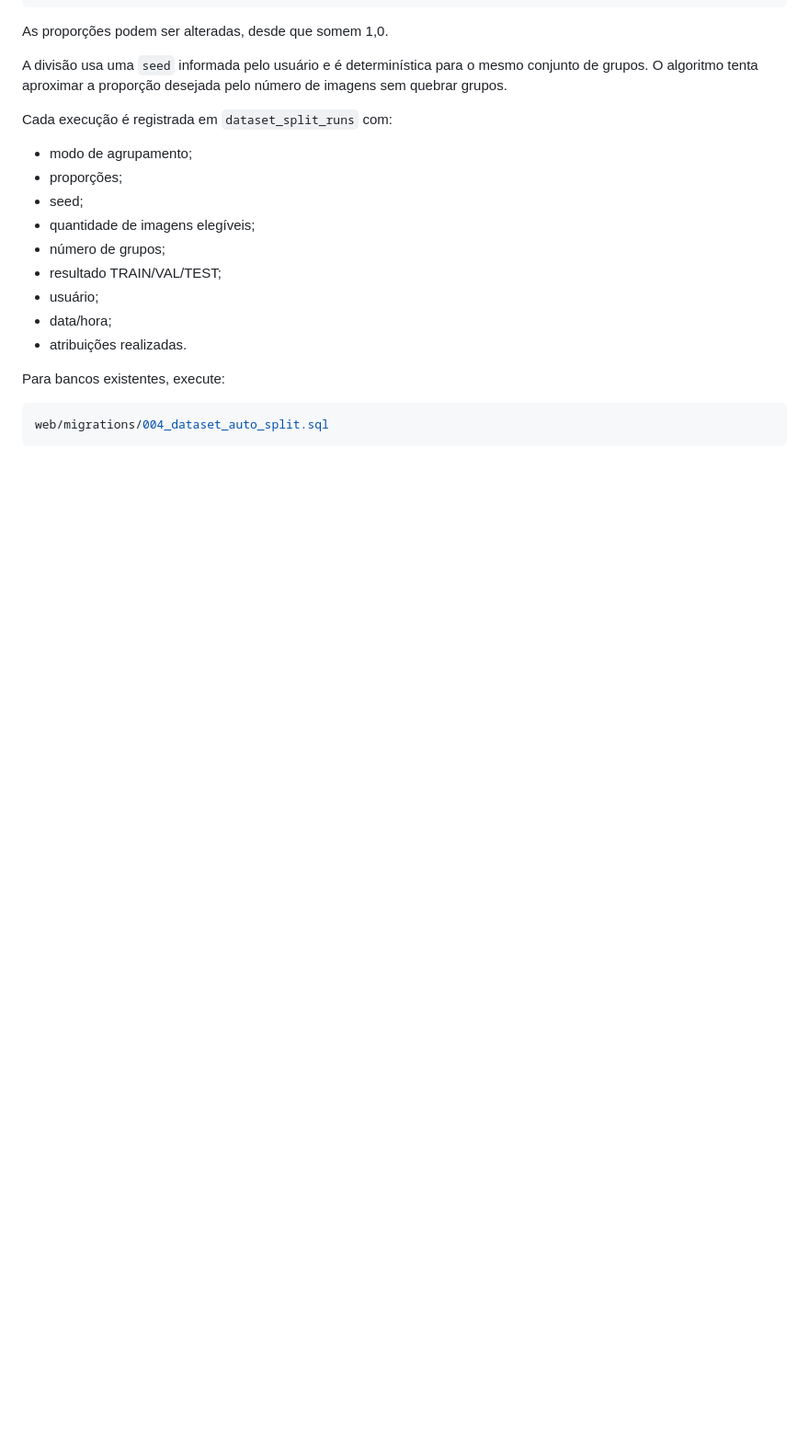
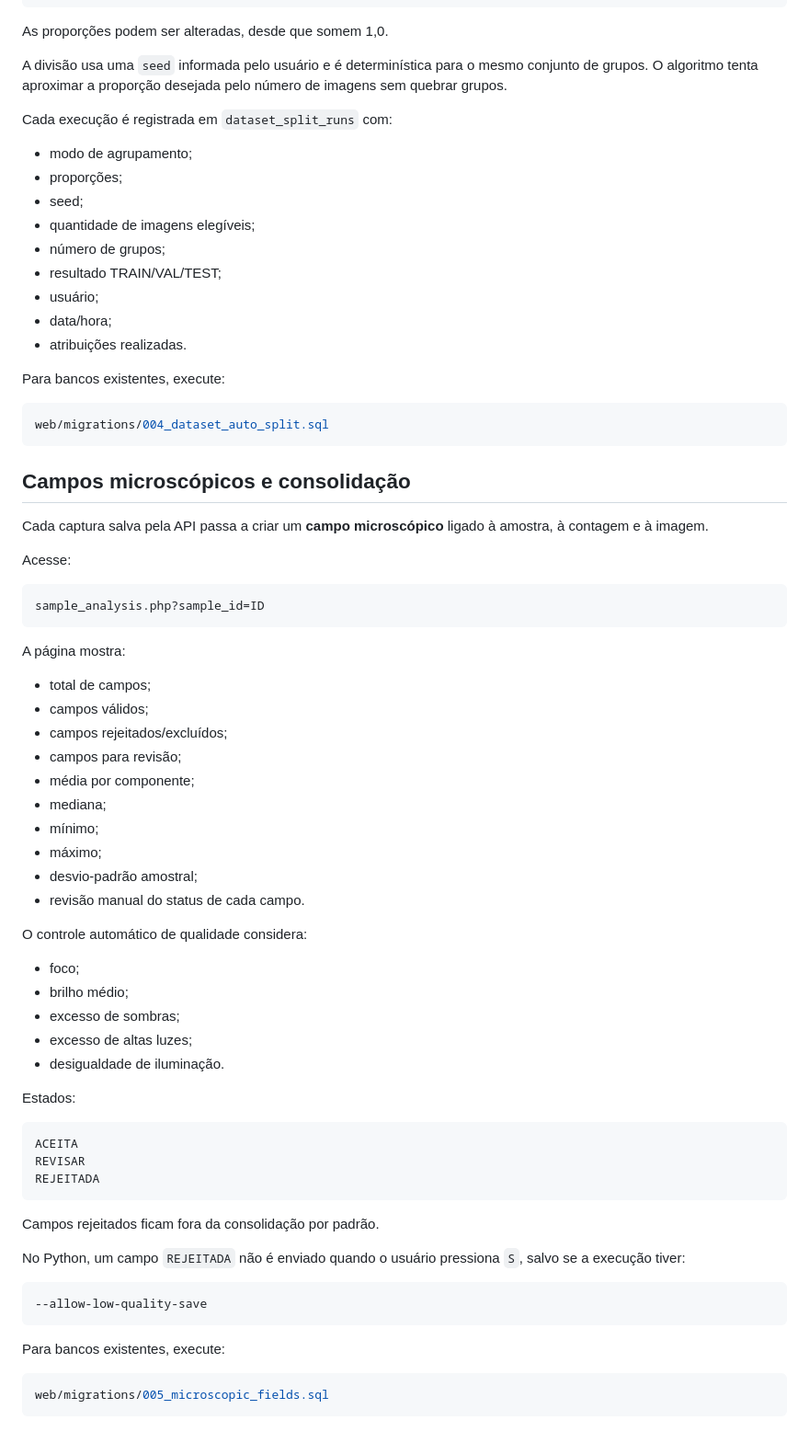
Before and after one commit to marcelomaurin/hemacias, a Markdown page: web/README.md, the part around the change. Shown at 92% size. Drawn GitHub-style; blank space fills up the shorter version.

Commit message:
docs: documenta campos qualidade e consolidacao

````diff
--- a/web/README.md
+++ b/web/README.md
@@ -206,3 +206,57 @@ Para bancos existentes, execute:
 ```sql
 web/migrations/004_dataset_auto_split.sql
 ```
+
+
+## Campos microscópicos e consolidação
+
+Cada captura salva pela API passa a criar um **campo microscópico** ligado à amostra, à contagem e à imagem.
+
+Acesse:
+
+```text
+sample_analysis.php?sample_id=ID
+```
+
+A página mostra:
+
+- total de campos;
+- campos válidos;
+- campos rejeitados/excluídos;
+- campos para revisão;
+- média por componente;
+- mediana;
+- mínimo;
+- máximo;
+- desvio-padrão amostral;
+- revisão manual do status de cada campo.
+
+O controle automático de qualidade considera:
+
+- foco;
+- brilho médio;
+- excesso de sombras;
+- excesso de altas luzes;
+- desigualdade de iluminação.
+
+Estados:
+
+```text
+ACEITA
+REVISAR
+REJEITADA
+```
+
+Campos rejeitados ficam fora da consolidação por padrão.
+
+No Python, um campo `REJEITADA` não é enviado quando o usuário pressiona `S`, salvo se a execução tiver:
+
+```bash
+--allow-low-quality-save
+```
+
+Para bancos existentes, execute:
+
+```sql
+web/migrations/005_microscopic_fields.sql
+```
````
